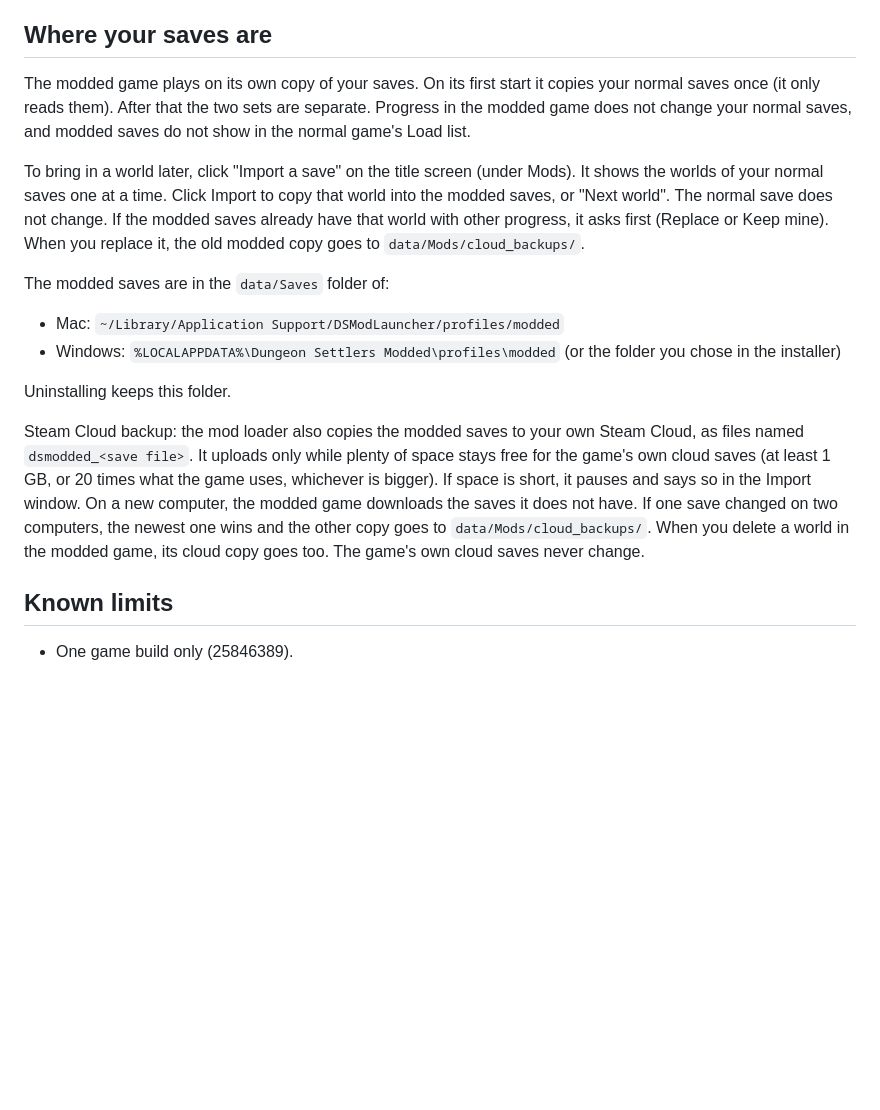
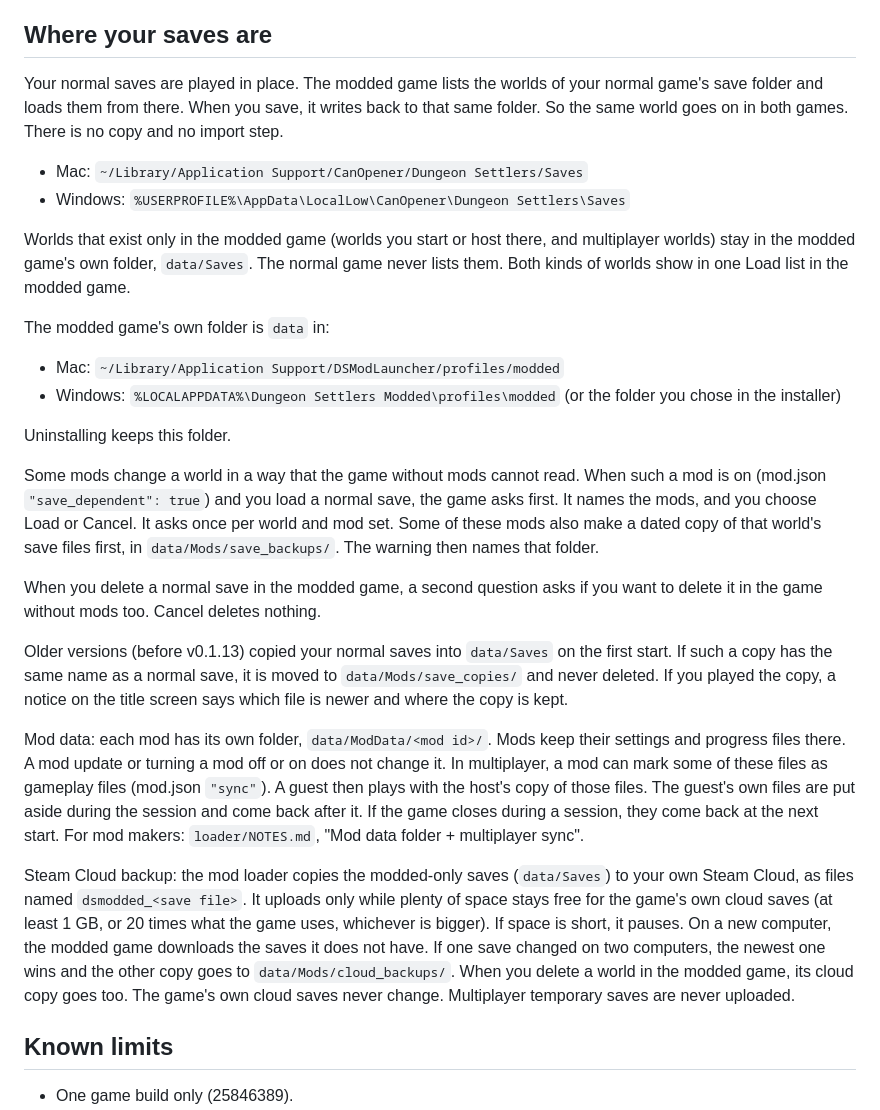
Before and after one commit to AmfiLogos/ds_modloader, a Markdown page: README.md, the part around the change. Drawn GitHub-style; blank space fills up the shorter version.

Commit message:
README: "Where your saves are" matches the code (normal saves played in place since v0.1.13, modded-only worlds in data/Saves, save warning / backup / delete question, old copies in save_copies) + the ModData folder

```diff
--- a/README.md
+++ b/README.md
@@ -107,28 +107,48 @@ For mod makers: declare the settings in `mod.json` ("settings") and read them wi
 
 ## Where your saves are
 
-The modded game plays on its own copy of your saves. On its first start it copies your normal saves once (it only
-reads them). After that the two sets are separate. Progress in the modded game does not change your normal saves,
-and modded saves do not show in the normal game's Load list.
+Your normal saves are played in place. The modded game lists the worlds of your normal game's save folder and
+loads them from there. When you save, it writes back to that same folder. So the same world goes on in both games.
+There is no copy and no import step.
 
-To bring in a world later, click "Import a save" on the title screen (under Mods). It shows the worlds of your
-normal saves one at a time. Click Import to copy that world into the modded saves, or "Next world". The normal
-save does not change. If the modded saves already have that world with other progress, it asks first (Replace or
-Keep mine). When you replace it, the old modded copy goes to `data/Mods/cloud_backups/`.
+- Mac: `~/Library/Application Support/CanOpener/Dungeon Settlers/Saves`
+- Windows: `%USERPROFILE%\AppData\LocalLow\CanOpener\Dungeon Settlers\Saves`
 
-The modded saves are in the `data/Saves` folder of:
+Worlds that exist only in the modded game (worlds you start or host there, and multiplayer worlds) stay in the
+modded game's own folder, `data/Saves`. The normal game never lists them. Both kinds of worlds show in one Load list
+in the modded game.
+
+The modded game's own folder is `data` in:
 
 - Mac: `~/Library/Application Support/DSModLauncher/profiles/modded`
 - Windows: `%LOCALAPPDATA%\Dungeon Settlers Modded\profiles\modded` (or the folder you chose in the installer)
 
 Uninstalling keeps this folder.
 
-Steam Cloud backup: the mod loader also copies the modded saves to your own Steam Cloud, as files named
-`dsmodded_<save file>`. It uploads only while plenty of space stays free for the game's own cloud saves (at least
-1 GB, or 20 times what the game uses, whichever is bigger). If space is short, it pauses and says so in the Import
-window. On a new computer, the modded game downloads the saves it does not have. If one save changed on two
-computers, the newest one wins and the other copy goes to `data/Mods/cloud_backups/`. When you delete a world in
-the modded game, its cloud copy goes too. The game's own cloud saves never change.
+Some mods change a world in a way that the game without mods cannot read. When such a mod is on (mod.json
+`"save_dependent": true`) and you load a normal save, the game asks first. It names the mods, and you choose Load or
+Cancel. It asks once per world and mod set. Some of these mods also make a dated copy of that world's save files
+first, in `data/Mods/save_backups/`. The warning then names that folder.
+
+When you delete a normal save in the modded game, a second question asks if you want to delete it in the game
+without mods too. Cancel deletes nothing.
+
+Older versions (before v0.1.13) copied your normal saves into `data/Saves` on the first start. If such a copy has
+the same name as a normal save, it is moved to `data/Mods/save_copies/` and never deleted. If you played the copy, a
+notice on the title screen says which file is newer and where the copy is kept.
+
+Mod data: each mod has its own folder, `data/ModData/<mod id>/`. Mods keep their settings and progress files there.
+A mod update or turning a mod off or on does not change it. In multiplayer, a mod can mark some of these files as
+gameplay files (mod.json `"sync"`). A guest then plays with the host's copy of those files. The guest's own files
+are put aside during the session and come back after it. If the game closes during a session, they come back at the
+next start. For mod makers: `loader/NOTES.md`, "Mod data folder + multiplayer sync".
+
+Steam Cloud backup: the mod loader copies the modded-only saves (`data/Saves`) to your own Steam Cloud, as files
+named `dsmodded_<save file>`. It uploads only while plenty of space stays free for the game's own cloud saves (at
+least 1 GB, or 20 times what the game uses, whichever is bigger). If space is short, it pauses. On a new computer,
+the modded game downloads the saves it does not have. If one save changed on two computers, the newest one wins and
+the other copy goes to `data/Mods/cloud_backups/`. When you delete a world in the modded game, its cloud copy goes
+too. The game's own cloud saves never change. Multiplayer temporary saves are never uploaded.
 
 ## Known limits
 
```
